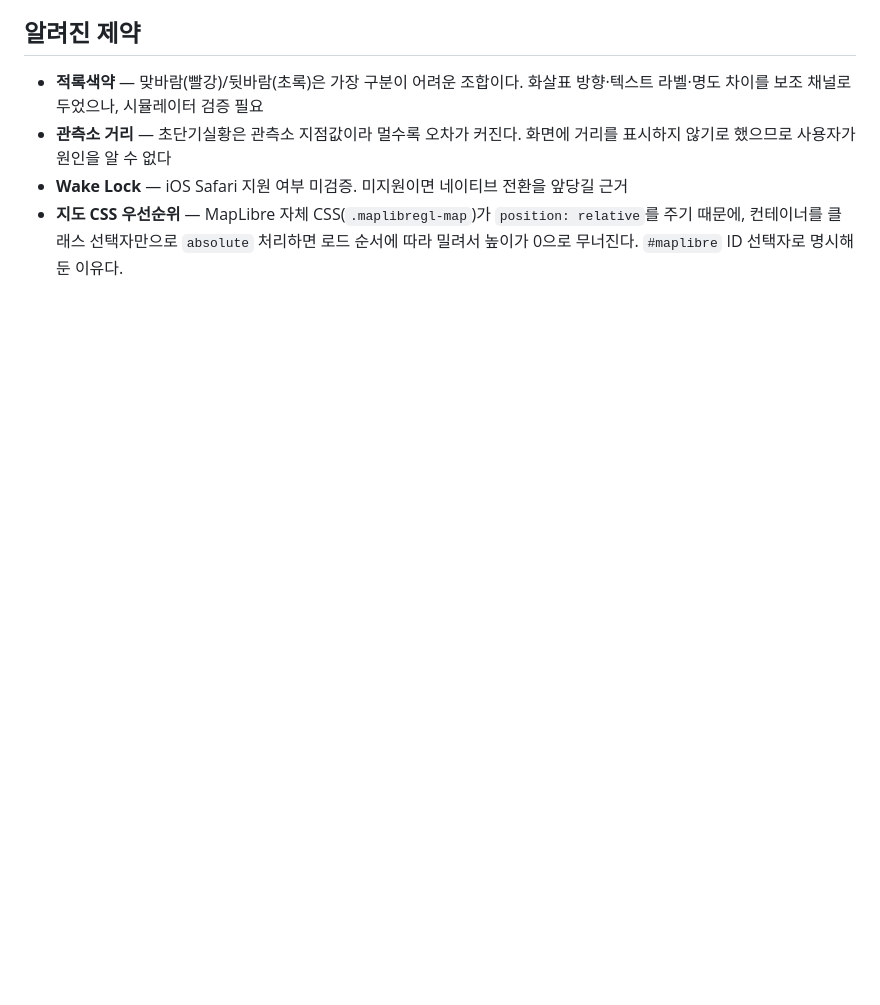
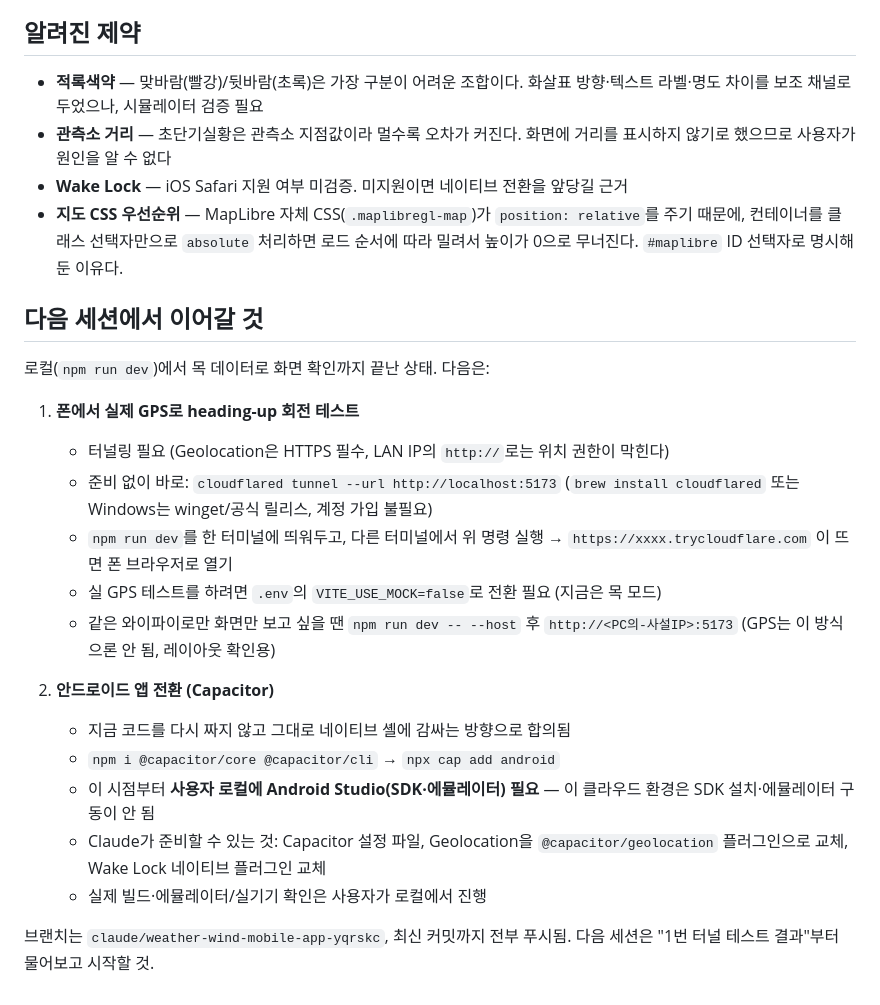
Before and after one commit to hoyais/Claude-work-202608, a Markdown page: README.md, the part around the change. GitHub-like rendering; blank space fills up the shorter version.

Commit message:
다음 세션 이어갈 지점을 README에 기록
세션을 닫기 전에 재개 시점을 문서화한다. 폰 터널 테스트 방법과
안드로이드(Capacitor) 전환 계획, 그리고 이 클라우드 환경에서 할 수 있는
부분과 로컬에서 해야 하는 부분의 경계를 명시했다.

Co-Authored-By: Claude Sonnet 5 <noreply@anthropic.com>
Claude-Session: https://claude.ai/code/session_017mgLj4LPusCw75cU7cX1XZ

```diff
--- a/README.md
+++ b/README.md
@@ -208,3 +208,29 @@ worker/
 - **지도 CSS 우선순위** — MapLibre 자체 CSS(`.maplibregl-map`)가 `position: relative`를
   주기 때문에, 컨테이너를 클래스 선택자만으로 `absolute` 처리하면 로드 순서에 따라
   밀려서 높이가 0으로 무너진다. `#maplibre` ID 선택자로 명시해 둔 이유다.
+
+## 다음 세션에서 이어갈 것
+
+로컬(`npm run dev`)에서 목 데이터로 화면 확인까지 끝난 상태. 다음은:
+
+1. **폰에서 실제 GPS로 heading-up 회전 테스트**
+   - 터널링 필요 (Geolocation은 HTTPS 필수, LAN IP의 `http://`로는 위치 권한이 막힌다)
+   - 준비 없이 바로: `cloudflared tunnel --url http://localhost:5173`
+     (`brew install cloudflared` 또는 Windows는 winget/공식 릴리스, 계정 가입 불필요)
+   - `npm run dev`를 한 터미널에 띄워두고, 다른 터미널에서 위 명령 실행 →
+     `https://xxxx.trycloudflare.com` 이 뜨면 폰 브라우저로 열기
+   - 실 GPS 테스트를 하려면 `.env`의 `VITE_USE_MOCK=false`로 전환 필요 (지금은 목 모드)
+   - 같은 와이파이로만 화면만 보고 싶을 땐 `npm run dev -- --host` 후
+     `http://<PC의-사설IP>:5173` (GPS는 이 방식으론 안 됨, 레이아웃 확인용)
+
+2. **안드로이드 앱 전환 (Capacitor)**
+   - 지금 코드를 다시 짜지 않고 그대로 네이티브 셸에 감싸는 방향으로 합의됨
+   - `npm i @capacitor/core @capacitor/cli` → `npx cap add android`
+   - 이 시점부터 **사용자 로컬에 Android Studio(SDK·에뮬레이터) 필요** —
+     이 클라우드 환경은 SDK 설치·에뮬레이터 구동이 안 됨
+   - Claude가 준비할 수 있는 것: Capacitor 설정 파일, Geolocation을
+     `@capacitor/geolocation` 플러그인으로 교체, Wake Lock 네이티브 플러그인 교체
+   - 실제 빌드·에뮬레이터/실기기 확인은 사용자가 로컬에서 진행
+
+브랜치는 `claude/weather-wind-mobile-app-yqrskc`, 최신 커밋까지 전부 푸시됨.
+다음 세션은 "1번 터널 테스트 결과"부터 물어보고 시작할 것.
```
